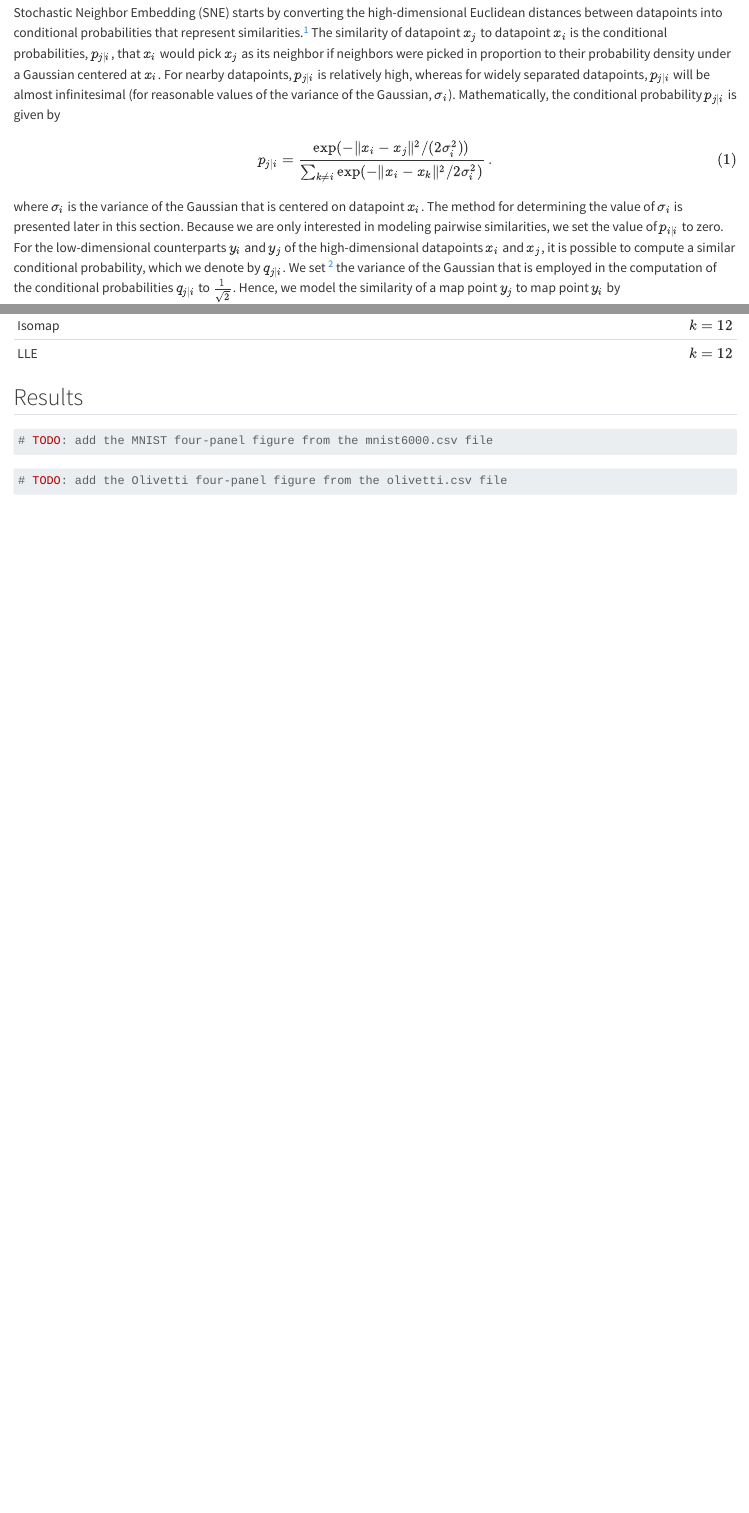
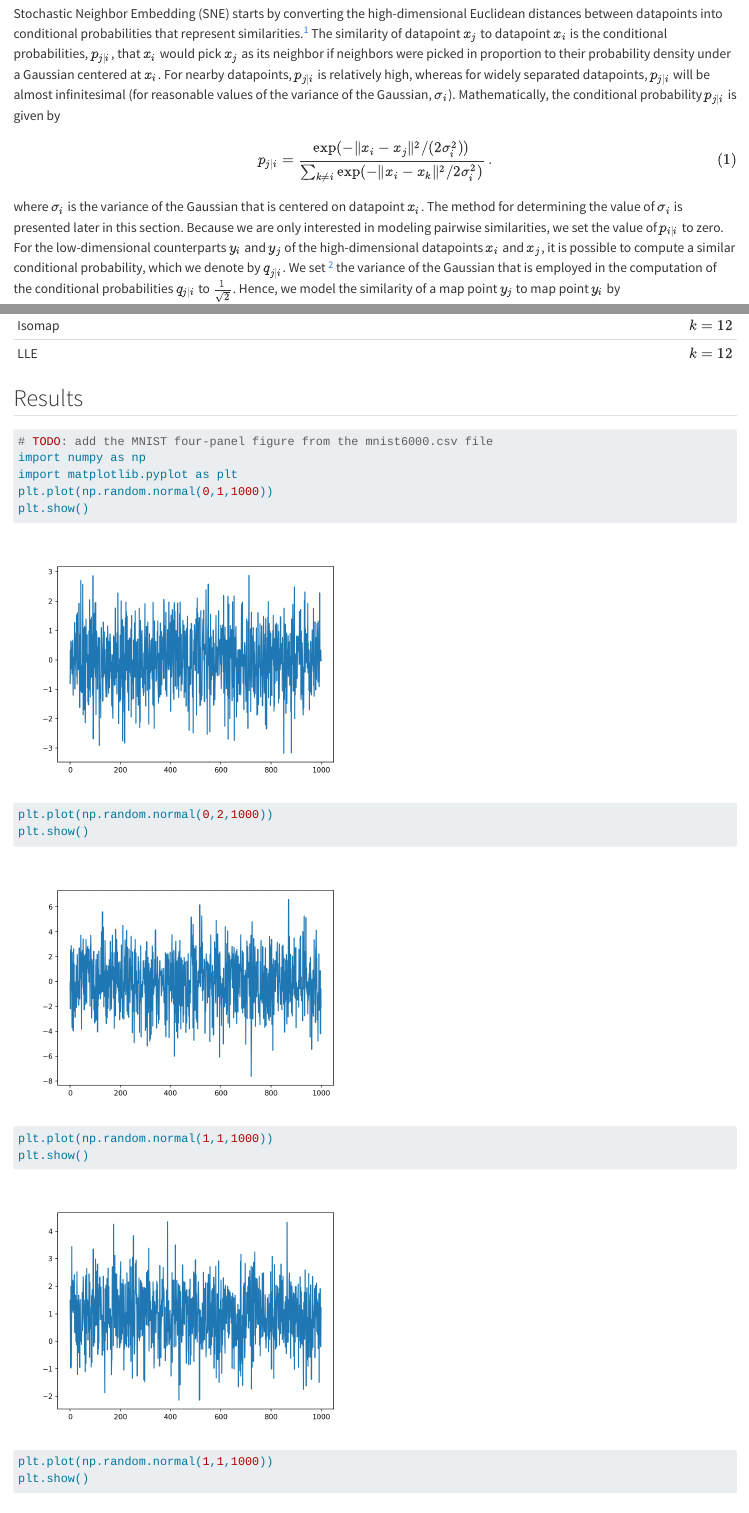
Before and after one commit to ehbihenscoding/2024_jds_computo, a Quarto document (published-paper-tsne.qmd): the page in a window 1100 px wide, from 1590 px down before the commit and from 1570 px down after it, so that both start at the same text, and a second part further down, joined at a grey line. Rendered offline with R 4.5, knitr and Pandoc in place of Quarto, with nearby package versions; drawn as R Markdown's standard HTML page in place of the format the file asks for; long lines of code are wrapped.

Commit message:
With all figures

````diff
--- a/_quarto.yml
+++ b/_quarto.yml
@@ -21,7 +21,7 @@ author:
     affiliation-url: https://web.cs.toronto.edu/
     orcid: 0000-0002-8063-7209
 keywords: [visualization, dimensionality reduction, manifold learning, embedding algorithms, multidimensional scaling]
-bibliography: references.bib
+# bibliography: references.bib
 github-user: computorg
 repo: "published-paper-tsne"
 draft: false
--- a/published-paper-tsne.qmd
+++ b/published-paper-tsne.qmd
@@ -238,6 +237,16 @@ The cost function parameter settings we employed in our experiments are listed i
 #| layout-ncol: 2
 
 # TODO: add the MNIST four-panel figure from the mnist6000.csv file
+import numpy as np
+import matplotlib.pyplot as plt
+plt.plot(np.random.normal(0,1,1000))
+plt.show()
+plt.plot(np.random.normal(0,2,1000))
+plt.show()
+plt.plot(np.random.normal(1,1,1000))
+plt.show()
+plt.plot(np.random.normal(1,1,1000))
+plt.show()
 ```
 
 
````
Also changed, not shown: README.md, published-paper-tsne.qmd (1 more changed lines).
